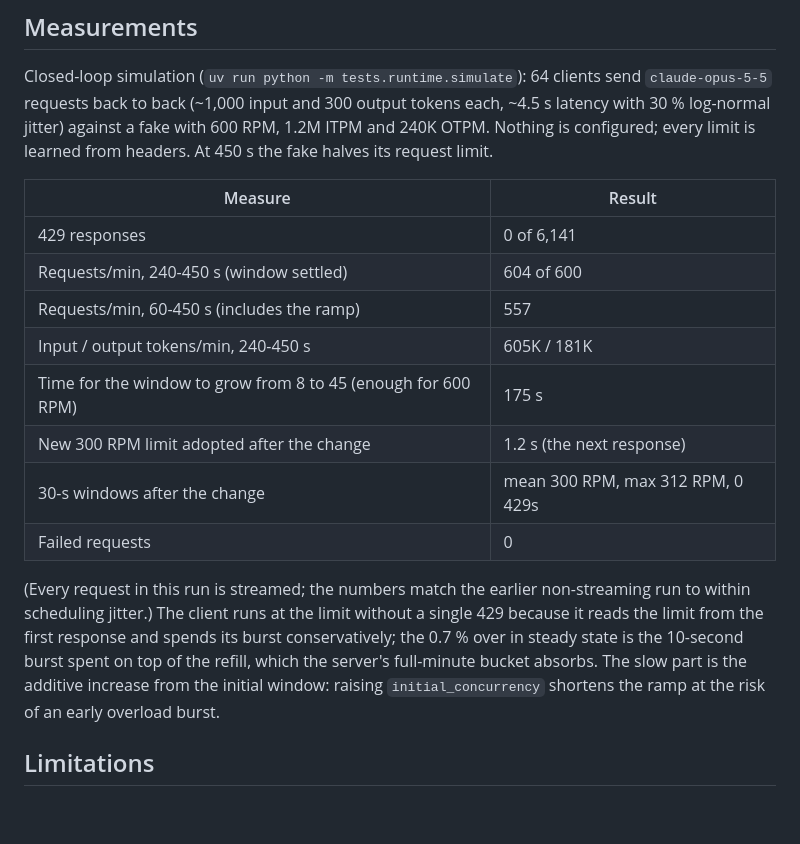
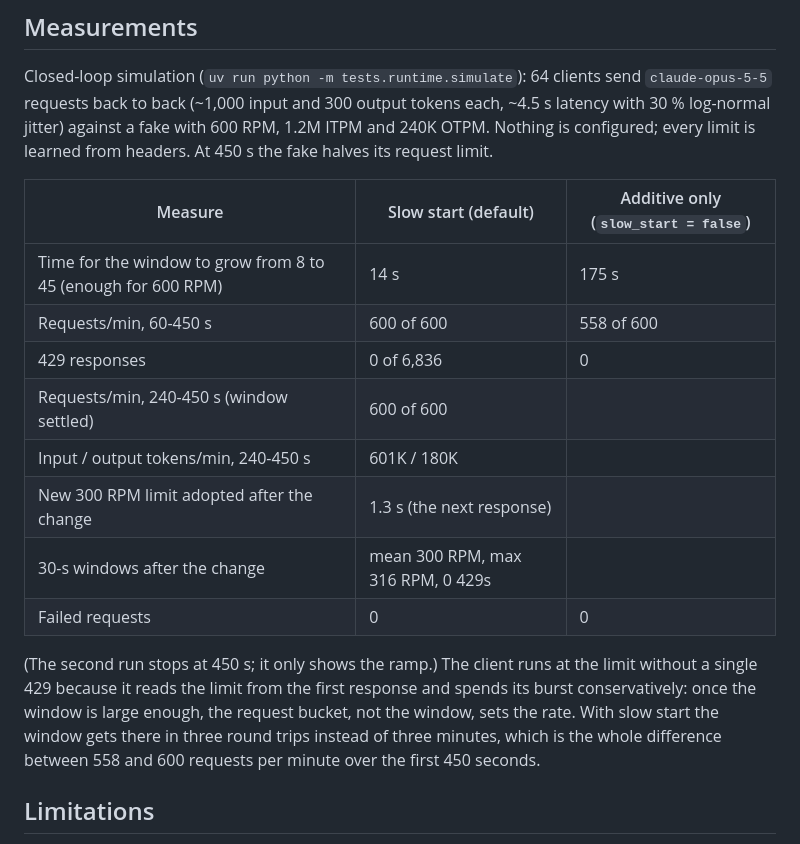
Before and after one commit to MatiiiBL/precis, a Markdown page: docs/runtime.md, the part around one of its changes. Drawn GitHub-style; blank space fills up the shorter version.

```diff
--- a/docs/runtime.md
+++ b/docs/runtime.md
@@ -369,25 +386,24 @@ output tokens each, ~4.5 s latency with 30 % log-normal jitter) against a
 fake with 600 RPM, 1.2M ITPM and 240K OTPM. Nothing is configured; every
 limit is learned from headers. At 450 s the fake halves its request limit.
 
-| Measure | Result |
-|---|---|
-| 429 responses | 0 of 6,141 |
-| Requests/min, 240-450 s (window settled) | 604 of 600 |
-| Requests/min, 60-450 s (includes the ramp) | 557 |
-| Input / output tokens/min, 240-450 s | 605K / 181K |
-| Time for the window to grow from 8 to 45 (enough for 600 RPM) | 175 s |
-| New 300 RPM limit adopted after the change | 1.2 s (the next response) |
-| 30-s windows after the change | mean 300 RPM, max 312 RPM, 0 429s |
-| Failed requests | 0 |
+| Measure | Slow start (default) | Additive only (`slow_start = false`) |
+|---|---|---|
+| Time for the window to grow from 8 to 45 (enough for 600 RPM) | 14 s | 175 s |
+| Requests/min, 60-450 s | 600 of 600 | 558 of 600 |
+| 429 responses | 0 of 6,836 | 0 |
+| Requests/min, 240-450 s (window settled) | 600 of 600 | |
+| Input / output tokens/min, 240-450 s | 601K / 180K | |
+| New 300 RPM limit adopted after the change | 1.3 s (the next response) | |
+| 30-s windows after the change | mean 300 RPM, max 316 RPM, 0 429s | |
+| Failed requests | 0 | 0 |
 
-(Every request in this run is streamed; the numbers match the earlier
-non-streaming run to within scheduling jitter.) The client runs at the
-limit without a single 429 because it reads the limit from the first
-response and spends its burst conservatively; the 0.7 % over in steady
-state is the 10-second burst spent on top of the refill,
-which the server's full-minute bucket absorbs. The slow part is the
-additive increase from the initial window: raising `initial_concurrency`
-shortens the ramp at the risk of an early overload burst.
+(The second run stops at 450 s; it only shows the ramp.) The client runs
+at the limit without a single 429 because it reads the limit from the
+first response and spends its burst conservatively: once the window is
+large enough, the request bucket, not the window, sets the rate. With slow
+start the window gets there in three round trips instead of three minutes,
+which is the whole difference between 558 and 600 requests per minute
+over the first 450 seconds.
 
 ## Limitations
 
```
Also changed, not shown: other parts of docs/runtime.md (+29 -12 lines), docs/design.md (+3 -2 lines), docs/img/runtime-aimd.png, 2 other files.
